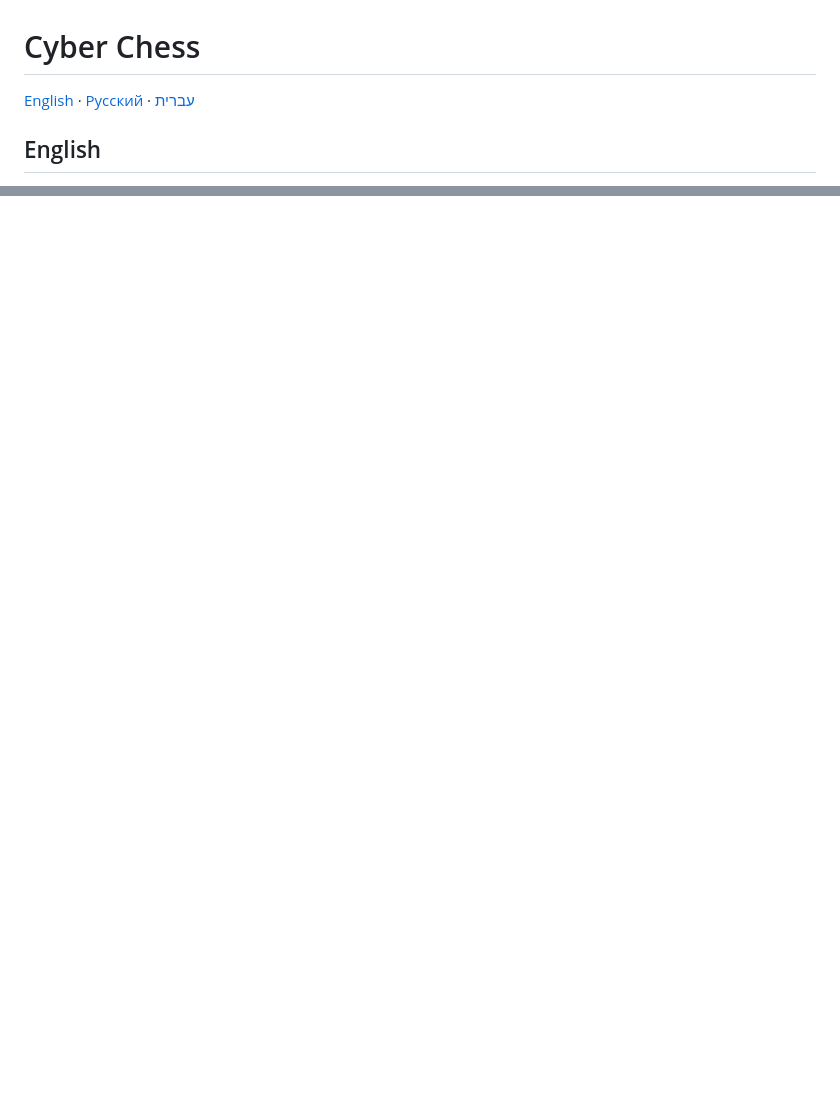
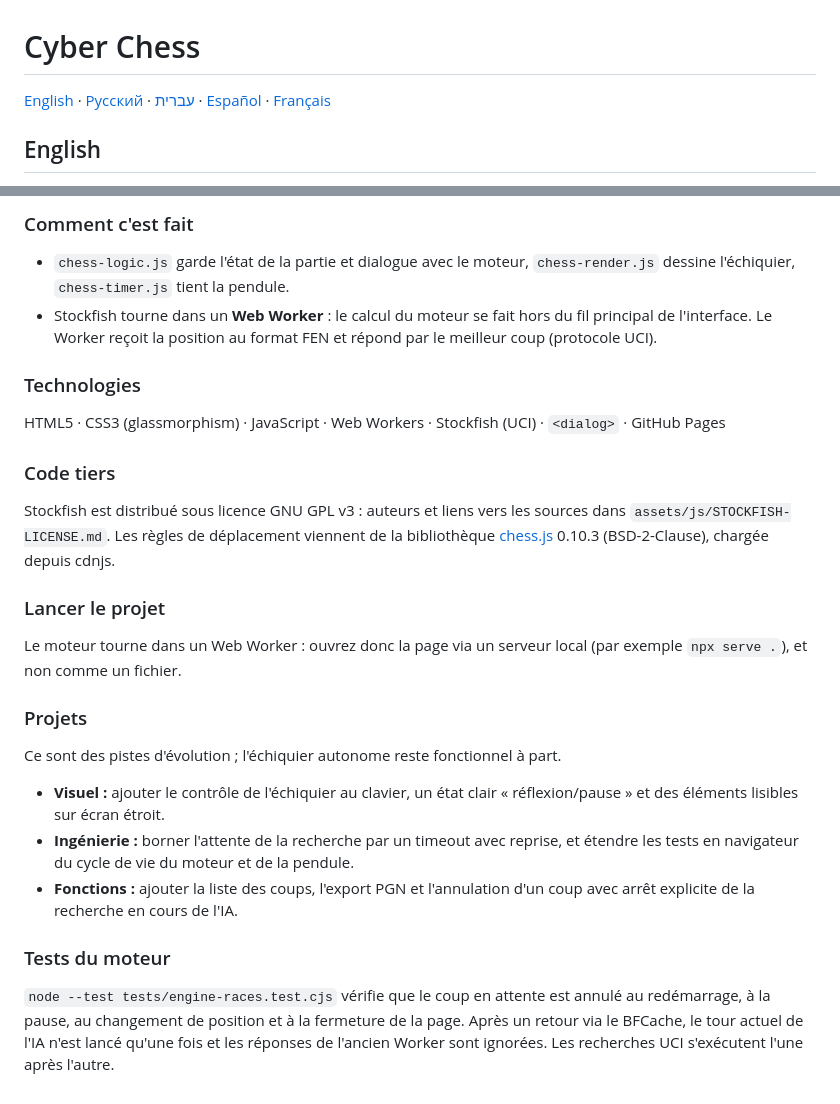
Before and after one commit to DubnovAlexey/Cosmo-Glass-Chess, a Markdown page: README.md, 2 parts joined by grey strips. Drawn GitHub-style; blank space fills up the shorter version.

Commit message:
add Spanish and French sections to README for localization

```diff
--- a/README.md
+++ b/README.md
@@ -1,6 +3,6 @@
 # Cyber Chess
 
-[English](#english) · [Русский](#russian) · [עברית](#hebrew)
+[English](#english) · [Русский](#russian) · [עברית](#hebrew) · [Español](#spanish) · [Français](#french)
 
 <a name="english"></a>
 
@@ -145,0 +222,28 @@ Stockfish מופץ ברישיון GNU GPL v3 — פרטים ב-`assets/js/STOCKF
+### Comment c'est fait
+
+- `chess-logic.js` garde l'état de la partie et dialogue avec le moteur, `chess-render.js` dessine l'échiquier, `chess-timer.js` tient la pendule.
+- Stockfish tourne dans un **Web Worker** : le calcul du moteur se fait hors du fil principal de l'interface. Le Worker reçoit la position au format FEN et répond par le meilleur coup (protocole UCI).
+
+### Technologies
+
+HTML5 · CSS3 (glassmorphism) · JavaScript · Web Workers · Stockfish (UCI) · `<dialog>` · GitHub Pages
+
+### Code tiers
+
+Stockfish est distribué sous licence GNU GPL v3 : auteurs et liens vers les sources dans `assets/js/STOCKFISH-LICENSE.md`. Les règles de déplacement viennent de la bibliothèque [chess.js](https://github.com/jhlywa/chess.js) 0.10.3 (BSD-2-Clause), chargée depuis cdnjs.
+
+### Lancer le projet
+
+Le moteur tourne dans un Web Worker : ouvrez donc la page via un serveur local (par exemple `npx serve .`), et non comme un fichier.
+
+### Projets
+
+Ce sont des pistes d'évolution ; l'échiquier autonome reste fonctionnel à part.
+
+- **Visuel :** ajouter le contrôle de l'échiquier au clavier, un état clair « réflexion/pause » et des éléments lisibles sur écran étroit.
+- **Ingénierie :** borner l'attente de la recherche par un timeout avec reprise, et étendre les tests en navigateur du cycle de vie du moteur et de la pendule.
+- **Fonctions :** ajouter la liste des coups, l'export PGN et l'annulation d'un coup avec arrêt explicite de la recherche en cours de l'IA.
+
+### Tests du moteur
+
+`node --test tests/engine-races.test.cjs` vérifie que le coup en attente est annulé au redémarrage, à la pause, au changement de position et à la fermeture de la page. Après un retour via le BFCache, le tour actuel de l'IA n'est lancé qu'une fois et les réponses de l'ancien Worker sont ignorées. Les recherches UCI s'exécutent l'une après l'autre.
```
Also changed, not shown: other parts of README.md (+76 -0 lines).
